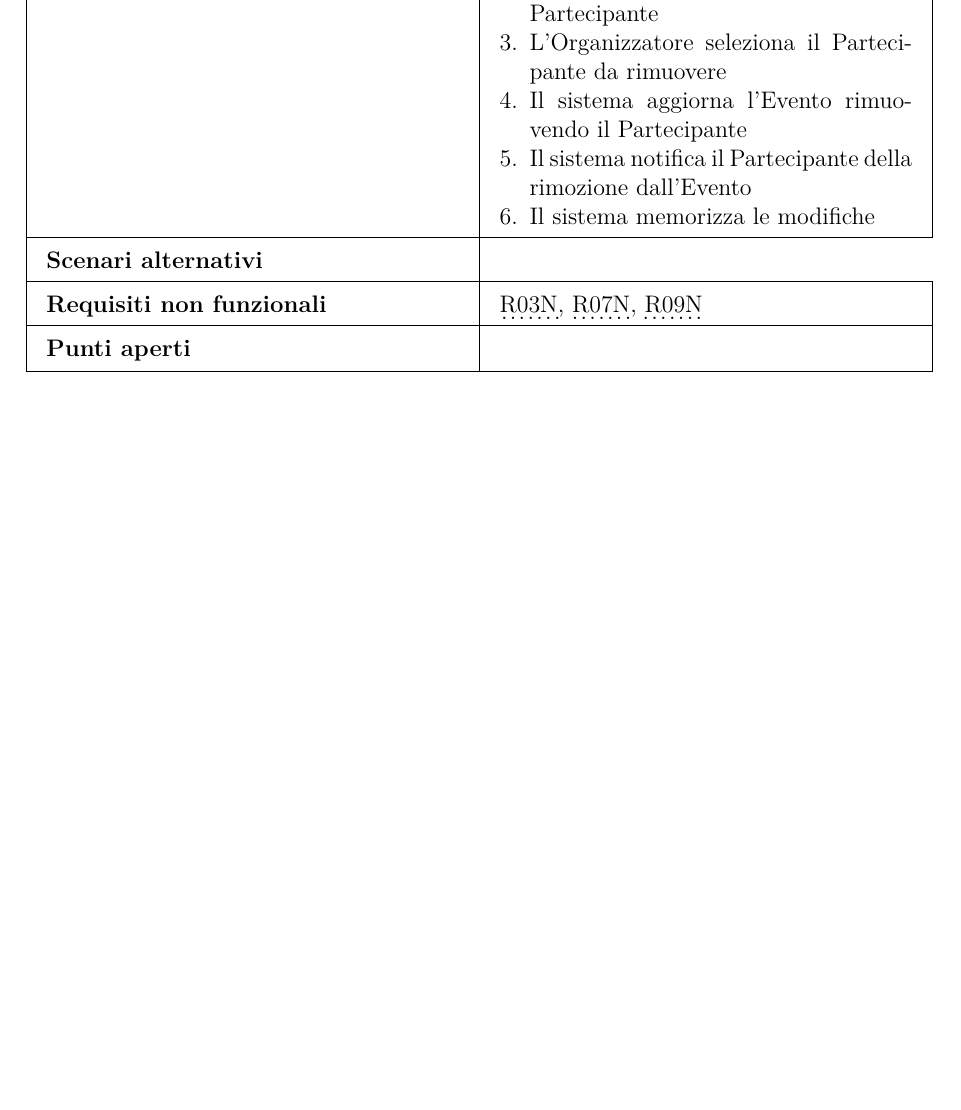
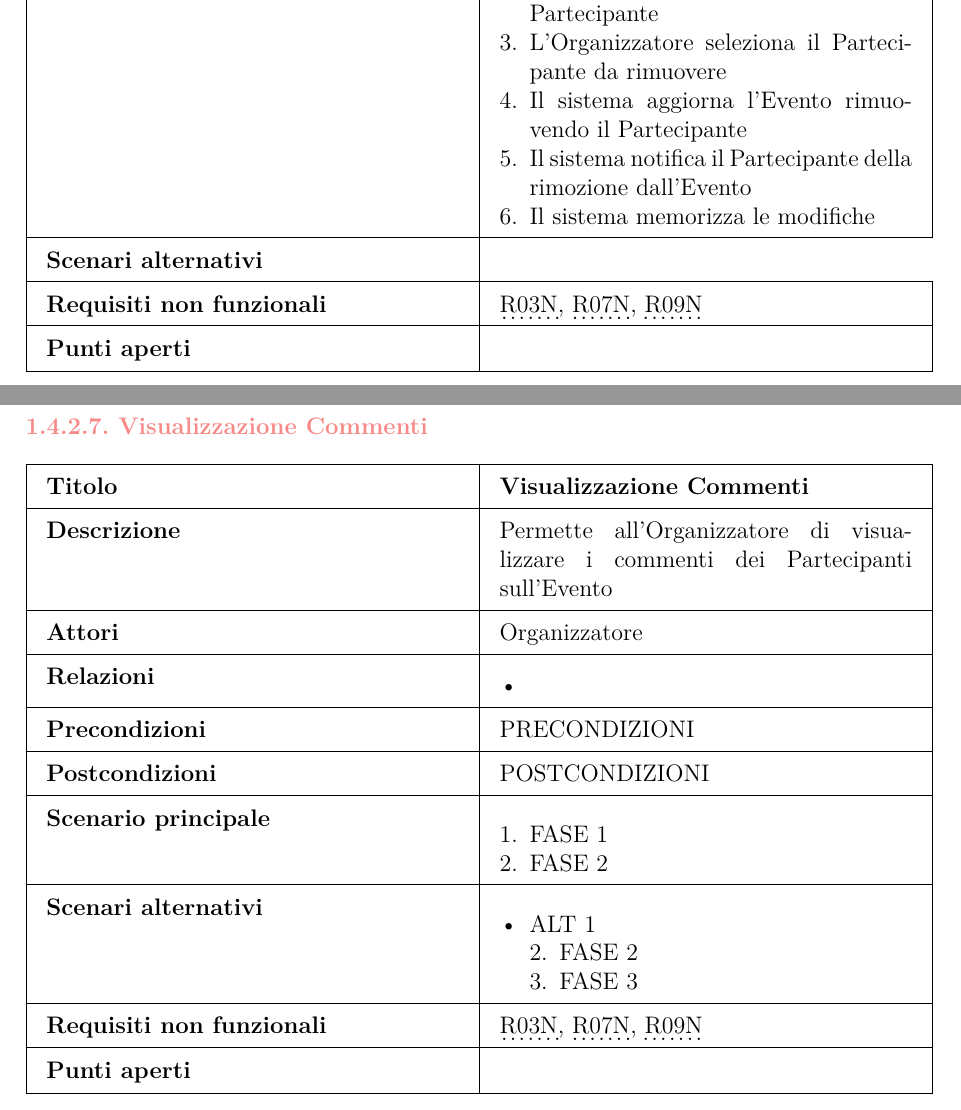
Before and after one commit to federicoporpora/studyLink, a LaTeX document (latex/studyLink.tex): part of page 20 of 38 before the commit and two parts of pages 20 and 21 of 39 after it, the two joined at a grey line, cut so that both start at the same text, the shorter picture padded with empty space. Compiled offline with pdfLaTeX.

Commit message:
compilato il latex con immagine nuova

```diff
--- a/latex/studyLink.tex
+++ b/latex/studyLink.tex
@@ -575,6 +575,39 @@ Di seguito sono presentati tutti gli scenari nel loro dettaglio.
 \end{tabularx}
 
 \newpage
+\subsubsection{Visualizzazione Commenti}
+\reqlabel{tab:Visualizzazione Commenti}
+\begin{tabularx}{\textwidth}{|X|X|}
+    \hline
+    \textbf{Titolo} & \textbf{Visualizzazione Commenti} \\ \hline
+    \endhead
+    \textbf{Descrizione} & Permette all'Organizzatore di visualizzare i commenti dei Partecipanti sull'Evento \\ \hline
+    \textbf{Attori} & Organizzatore \\ \hline
+    \textbf{Relazioni} &
+        \begin{itemize}[nosep, leftmargin=*]
+            \item % \hyperref[tab:etichetta]{testo visibile}
+        \end{itemize} \\ \hline
+    \textbf{Precondizioni} & PRECONDIZIONI \\ \hline
+    \textbf{Postcondizioni} & POSTCONDIZIONI \\ \hline
+    \textbf{Scenario principale} &
+        \begin{enumerate}[nosep, leftmargin=*]
+            \item FASE 1
+            \item FASE 2
+        \end{enumerate} \\ \hline
+    \textbf{Scenari alternativi} &
+        \begin{itemize}[nosep, leftmargin=*]
+            \item ALT 1
+            \begin{enumerate}[nosep, leftmargin=*]
+                \setcounter{enumi}{1}
+                \item FASE 2
+                \item FASE 3
+            \end{enumerate}
+        \end{itemize} \\ \hline
+    \textbf{Requisiti non funzionali} & \hyperref[R03N]{R03N}, \hyperref[R07N]{R07N}, \hyperref[R09N]{R09N} \\ \hline
+    \textbf{Punti aperti} & \\ \hline
+\end{tabularx}
+
+\newpage
 \subsubsection{TEMPLATE}
 \reqlabel{tab:TEMPLATE}
 \begin{tabularx}{\textwidth}{|X|X|}
```
Also changed, not shown: studyLink.pdf.
